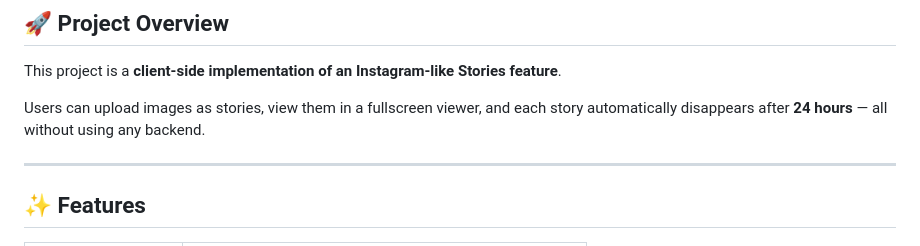
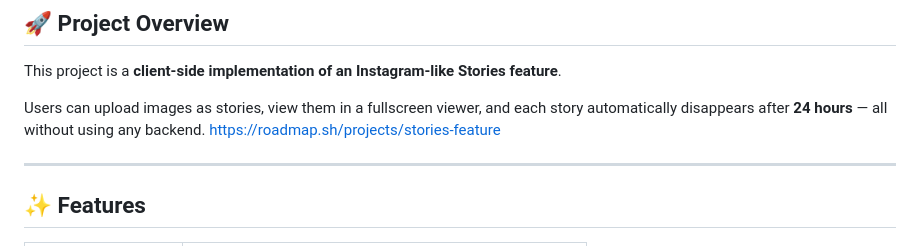
Before and after one commit to ManoShruthiS/24hr_Story_feature, a Markdown page: README.md, the part around the change. GitHub-like rendering.

```diff
--- a/README.md
+++ b/README.md
@@ -10,6 +10,7 @@
 This project is a **client-side implementation of an Instagram-like Stories feature**.
 
 Users can upload images as stories, view them in a fullscreen viewer, and each story automatically disappears after **24 hours** — all without using any backend.
+https://roadmap.sh/projects/stories-feature
 
 ---
 
```
